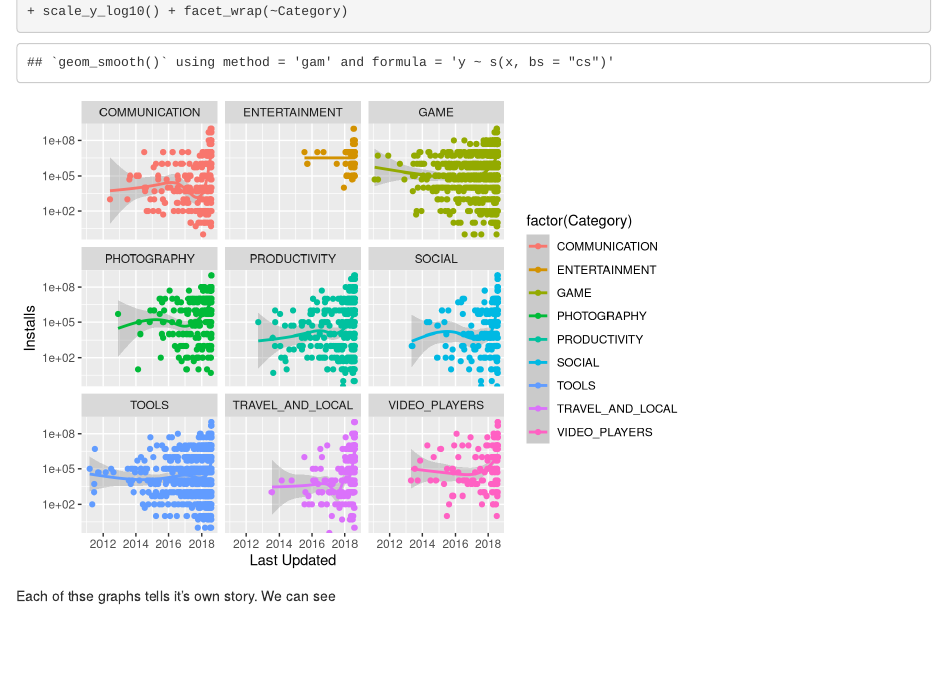
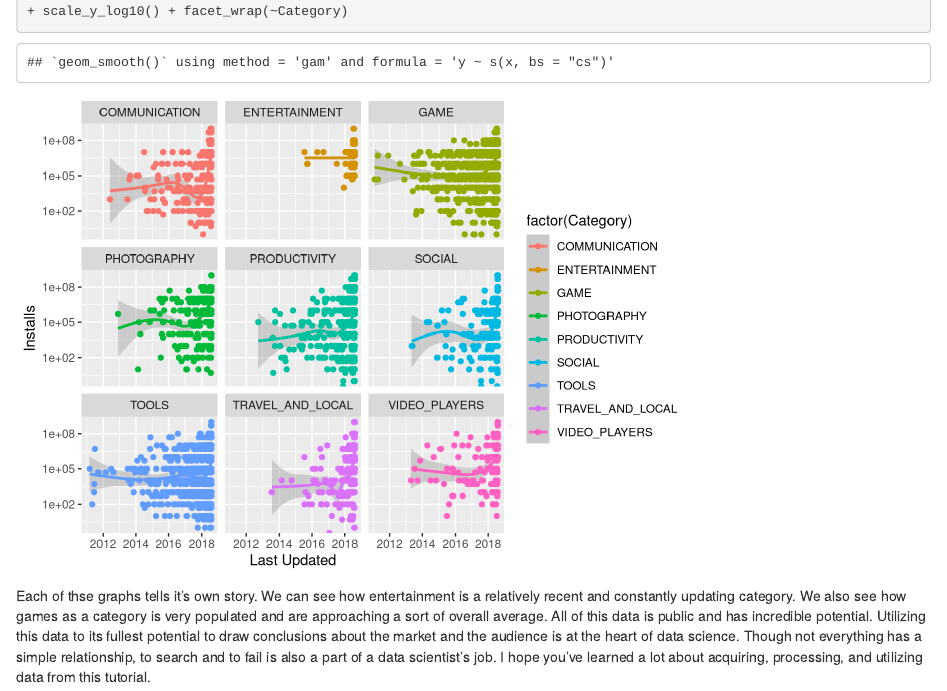
Before and after one commit to paxonyu/320Final, an R Markdown document (Final_project_320.Rmd): the page in a window 1100 px wide, from 10760 px down. Rendered offline with R 4.5, knitr and Pandoc, with nearby package versions.

Commit message:
berp
berp

````diff
--- a/Final_project_320.Rmd
+++ b/Final_project_320.Rmd
@@ -184,4 +184,5 @@ main_data %>%
   ggplot(aes(x=`Last Updated`,y=Installs,group=Category,colour=factor(Category)))  + geom_smooth() + geom_point() + scale_y_log10() + facet_wrap(~Category)
 ```
 
-Each of thse graphs tells it's own story. We can see
+Each of thse graphs tells it's own story. We can see how entertainment is a relatively recent and constantly updating category. We also see how games as a category is very populated and are approaching a sort of overall average.
+All of this data is public and has incredible potential. Utilizing this data to its fullest potential to draw conclusions about the market and the audience is at the heart of data science. Though not everything has a simple relationship, to search and to fail is also a part of a data scientist's job. I hope you've learned a lot about acquiring, processing, and utilizing data from this tutorial.
````
Also changed, not shown: index.html.
